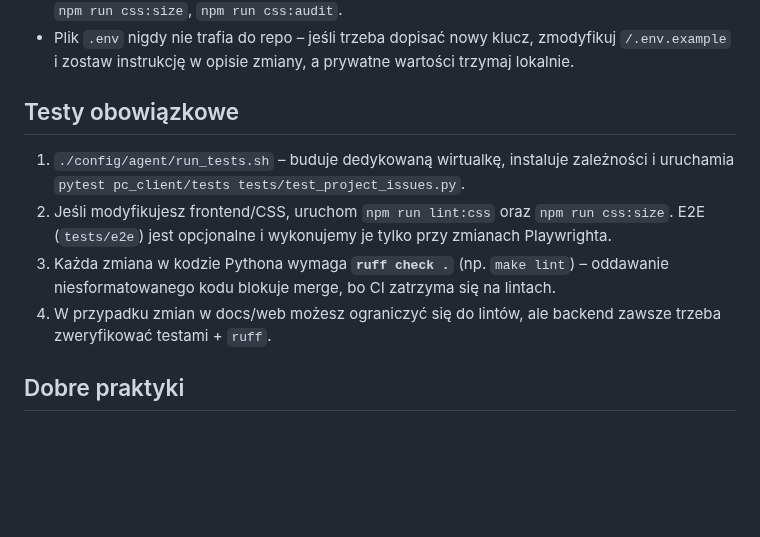
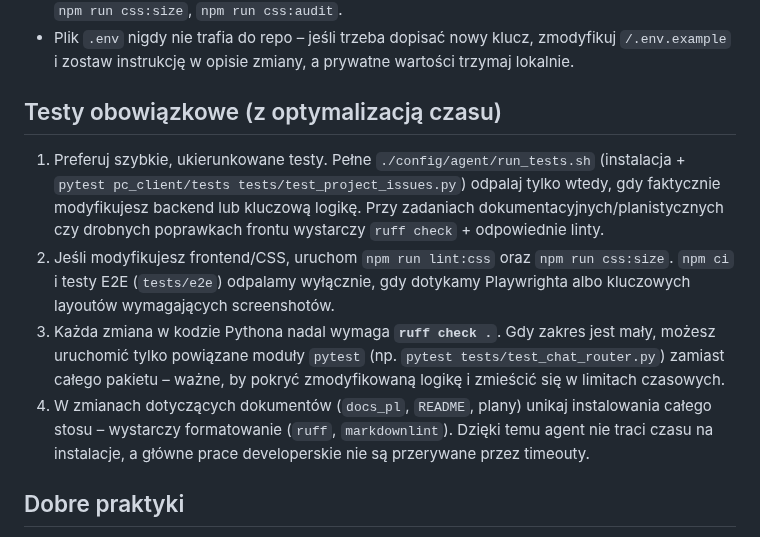
Before and after one commit to mpieniak01/Rider-Pc, a Markdown page: .github/copilot-instructions.md, the part around the change. Drawn GitHub-style; blank space fills up the shorter version.

```diff
--- a/.github/copilot-instructions.md
+++ b/.github/copilot-instructions.md
@@ -13,11 +13,11 @@ Repozytorium Rider-PC ma rozbudowany backend FastAPI oraz pakiet testów jednost
 - W zadaniach front-endowych wymagamy Node.js 20 i komend `npm ci`, `npm run lint:css`, `npm run css:size`, `npm run css:audit`.
 - Plik `.env` nigdy nie trafia do repo – jeśli trzeba dopisać nowy klucz, zmodyfikuj `/.env.example` i zostaw instrukcję w opisie zmiany, a prywatne wartości trzymaj lokalnie.
 
-## Testy obowiązkowe
-1. `./config/agent/run_tests.sh` – buduje dedykowaną wirtualkę, instaluje zależności i uruchamia `pytest pc_client/tests tests/test_project_issues.py`.
-2. Jeśli modyfikujesz frontend/CSS, uruchom `npm run lint:css` oraz `npm run css:size`. E2E (`tests/e2e`) jest opcjonalne i wykonujemy je tylko przy zmianach Playwrighta.
-3. Każda zmiana w kodzie Pythona wymaga **`ruff check .`** (np. `make lint`) – oddawanie niesformatowanego kodu blokuje merge, bo CI zatrzyma się na lintach.
-4. W przypadku zmian w docs/web możesz ograniczyć się do lintów, ale backend zawsze trzeba zweryfikować testami + `ruff`.
+## Testy obowiązkowe (z optymalizacją czasu)
+1. Preferuj szybkie, ukierunkowane testy. Pełne `./config/agent/run_tests.sh` (instalacja + `pytest pc_client/tests tests/test_project_issues.py`) odpalaj tylko wtedy, gdy faktycznie modyfikujesz backend lub kluczową logikę. Przy zadaniach dokumentacyjnych/planistycznych czy drobnych poprawkach frontu wystarczy `ruff check` + odpowiednie linty.
+2. Jeśli modyfikujesz frontend/CSS, uruchom `npm run lint:css` oraz `npm run css:size`. `npm ci` i testy E2E (`tests/e2e`) odpalamy wyłącznie, gdy dotykamy Playwrighta albo kluczowych layoutów wymagających screenshotów.
+3. Każda zmiana w kodzie Pythona nadal wymaga **`ruff check .`**. Gdy zakres jest mały, możesz uruchomić tylko powiązane moduły `pytest` (np. `pytest tests/test_chat_router.py`) zamiast całego pakietu – ważne, by pokryć zmodyfikowaną logikę i zmieścić się w limitach czasowych.
+4. W zmianach dotyczących dokumentów (`docs_pl`, `README`, plany) unikaj instalowania całego stosu – wystarczy formatowanie (`ruff`, `markdownlint`). Dzięki temu agent nie traci czasu na instalacje, a główne prace developerskie nie są przerywane przez timeouty.
 
 ## Dobre praktyki
 - Resetuj singletony/adapters w testach (tak jak robią to istniejące testy) aby unikać przecieków stanu.
```
Also changed, not shown: docs_pl/_to_do/205_chat_pc_standalone.md (+3 -0 lines), docs_pl/_to_do/210_google_home_logowanie.md (added, +107 -0 lines).
